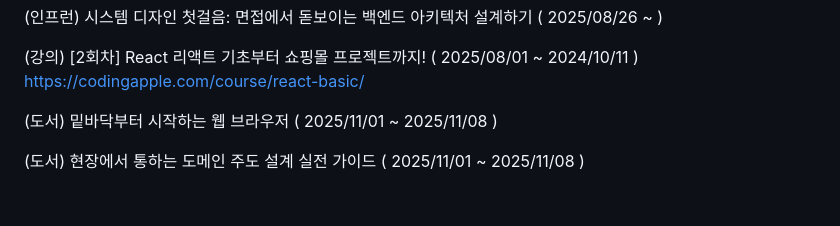
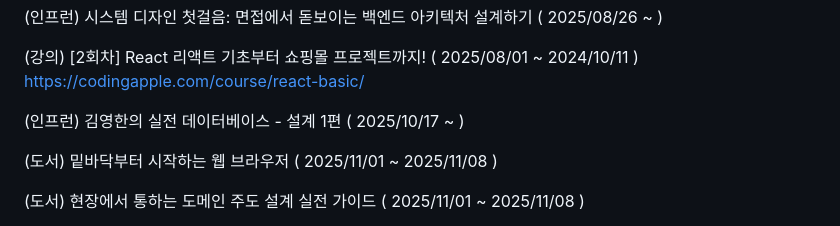
Before and after one commit to YeongBinByeon/clone_coding, a Markdown page: README.md, the part around one of its changes. GitHub-like rendering; blank space fills up the shorter version.

```diff
--- a/README.md
+++ b/README.md
@@ -351,6 +351,8 @@ https://codingapple.com/course/typescript-crash-course/
 
 (강의) [2회차] React 리액트 기초부터 쇼핑몰 프로젝트까지! ( 2025/08/01 ~ 2024/10/11 )
 https://codingapple.com/course/react-basic/
+
+(인프런) 김영한의 실전 데이터베이스 - 설계 1편 ( 2025/10/17 ~ )
 
 (도서) 밑바닥부터 시작하는 웹 브라우저 ( 2025/11/01 ~ 2025/11/08 )
 
```
Also changed, not shown: other parts of README.md (+1 -1 lines).
